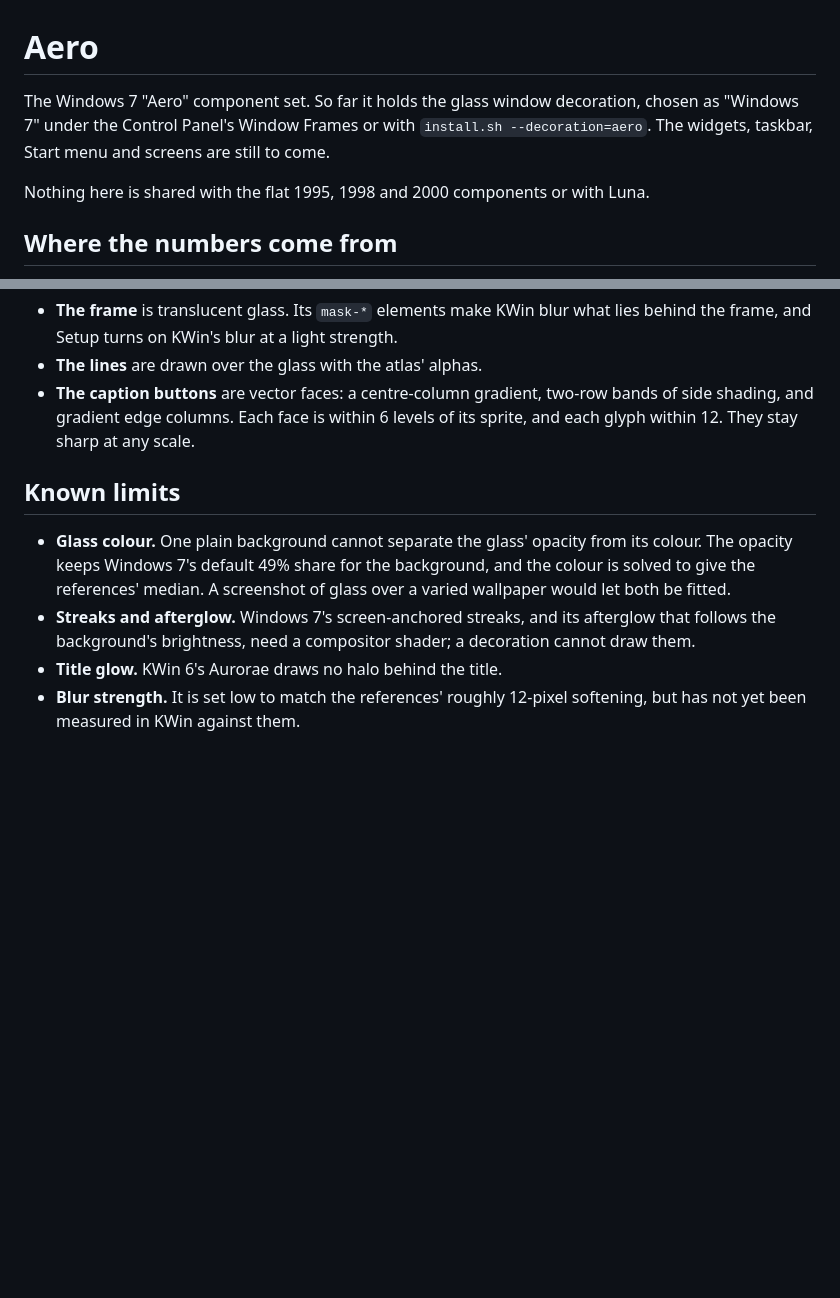
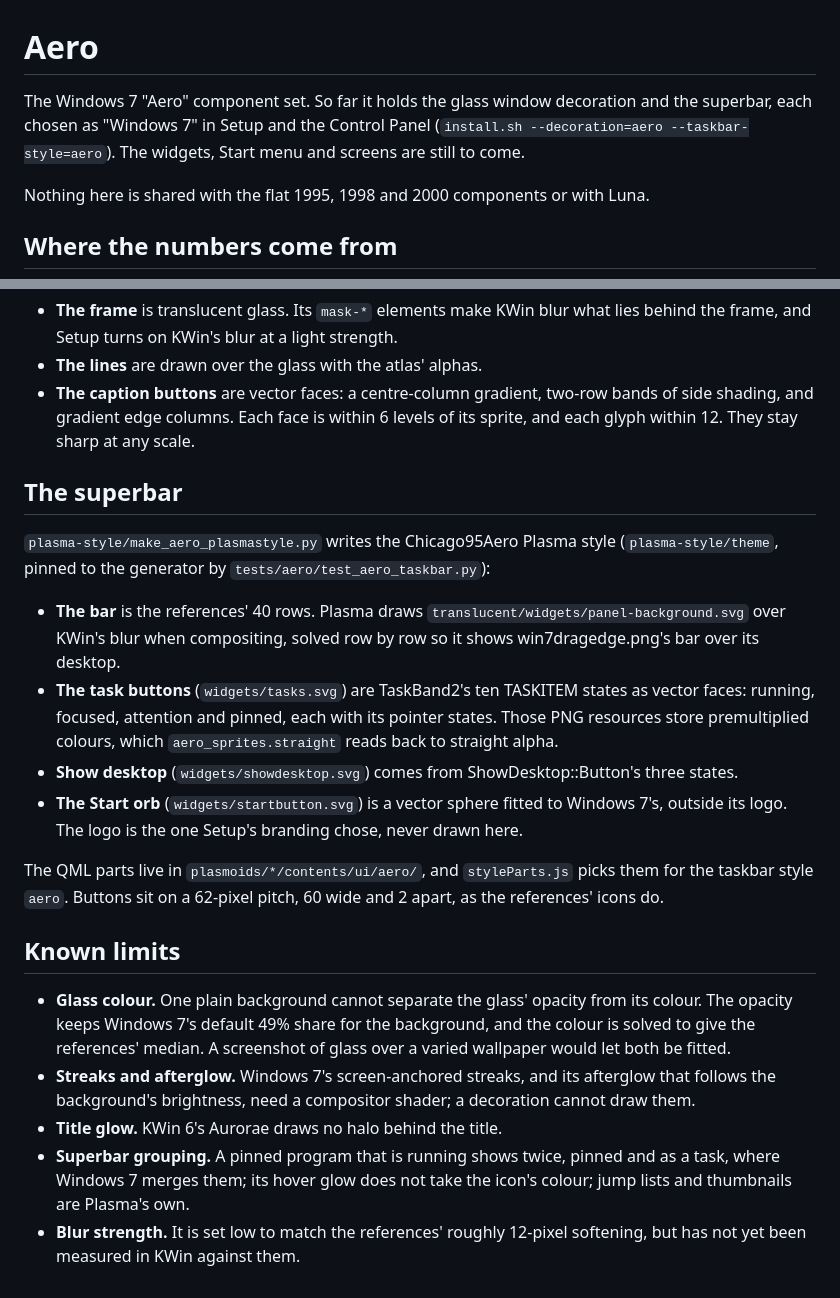
Before and after one commit to gedaiu/chicago95-plasma, a Markdown page: aero/README.md, 2 parts joined by grey strips. GitHub-like rendering; blank space fills up the shorter version.

Commit message:
Windows 7 showcase and READMEs: the superbar beside Windows 7's
Co-Authored-By: Claude Opus 5.5 <noreply@anthropic.com>

```diff
--- a/aero/README.md
+++ b/aero/README.md
@@ -1,8 +1,8 @@
 # Aero
 
-The Windows 7 "Aero" component set. So far it holds the glass window decoration, chosen as "Windows 7" under the
-Control Panel's Window Frames or with `install.sh --decoration=aero`. The widgets, taskbar, Start menu and screens
-are still to come.
+The Windows 7 "Aero" component set. So far it holds the glass window decoration and the superbar, each chosen as
+"Windows 7" in Setup and the Control Panel (`install.sh --decoration=aero --taskbar-style=aero`). The widgets,
+Start menu and screens are still to come.
 
 Nothing here is shared with the flat 1995, 1998 and 2000 components or with Luna.
 
@@ -45,6 +45,23 @@ generator.
 - **The caption buttons** are vector faces: a centre-column gradient, two-row bands of side shading, and gradient
   edge columns. Each face is within 6 levels of its sprite, and each glyph within 12. They stay sharp at any scale.
 
+## The superbar
+
+`plasma-style/make_aero_plasmastyle.py` writes the Chicago95Aero Plasma style (`plasma-style/theme`, pinned to the
+generator by `tests/aero/test_aero_taskbar.py`):
+
+- **The bar** is the references' 40 rows. Plasma draws `translucent/widgets/panel-background.svg` over KWin's blur
+  when compositing, solved row by row so it shows win7dragedge.png's bar over its desktop.
+- **The task buttons** (`widgets/tasks.svg`) are TaskBand2's ten TASKITEM states as vector faces: running, focused,
+  attention and pinned, each with its pointer states. Those PNG resources store premultiplied colours, which
+  `aero_sprites.straight` reads back to straight alpha.
+- **Show desktop** (`widgets/showdesktop.svg`) comes from ShowDesktop::Button's three states.
+- **The Start orb** (`widgets/startbutton.svg`) is a vector sphere fitted to Windows 7's, outside its logo. The logo
+  is the one Setup's branding chose, never drawn here.
+
+The QML parts live in `plasmoids/*/contents/ui/aero/`, and `styleParts.js` picks them for the taskbar style `aero`.
+Buttons sit on a 62-pixel pitch, 60 wide and 2 apart, as the references' icons do.
+
 ## Known limits
 
 - **Glass colour.** One plain background cannot separate the glass' opacity from its colour. The opacity keeps
@@ -53,5 +70,7 @@ generator.
 - **Streaks and afterglow.** Windows 7's screen-anchored streaks, and its afterglow that follows the background's
   brightness, need a compositor shader; a decoration cannot draw them.
 - **Title glow.** KWin 6's Aurorae draws no halo behind the title.
+- **Superbar grouping.** A pinned program that is running shows twice, pinned and as a task, where Windows 7 merges
+  them; its hover glow does not take the icon's colour; jump lists and thumbnails are Plasma's own.
 - **Blur strength.** It is set low to match the references' roughly 12-pixel softening, but has not yet been measured
   in KWin against them.
```
Also changed, not shown: README.md (+7 -5 lines), docs/compare/showcase-aero.jpg, 2 other files.
